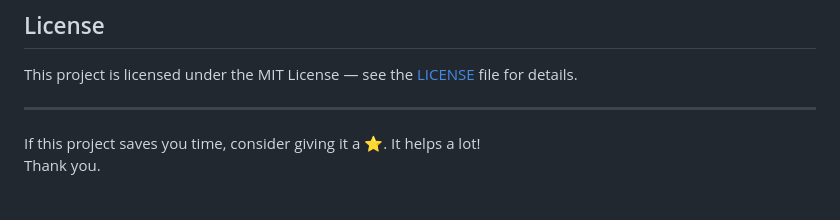
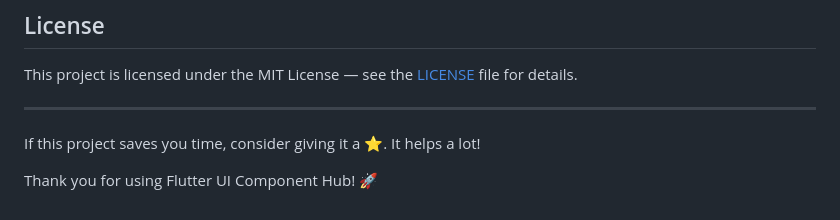
Before and after one commit to Chinmoy-sh/The-Flutter-UI-Component-Hub, a Markdown page: README.md, the part around one of its changes. GitHub-like rendering.

Commit message:
Fix image source for Google logo and update gratitude message in README

```diff
--- a/README.md
+++ b/README.md
@@ -166,5 +165,6 @@ This project is licensed under the MIT License — see the [LICENSE](LICENSE) fi
 
 ---
 
-If this project saves you time, consider giving it a ⭐️. It helps a lot! <br>
-Thank you.
+If this project saves you time, consider giving it a ⭐️. It helps a lot!
+
+Thank you for using Flutter UI Component Hub! 🚀
```
Also changed, not shown: other parts of README.md (+0 -1 lines).
